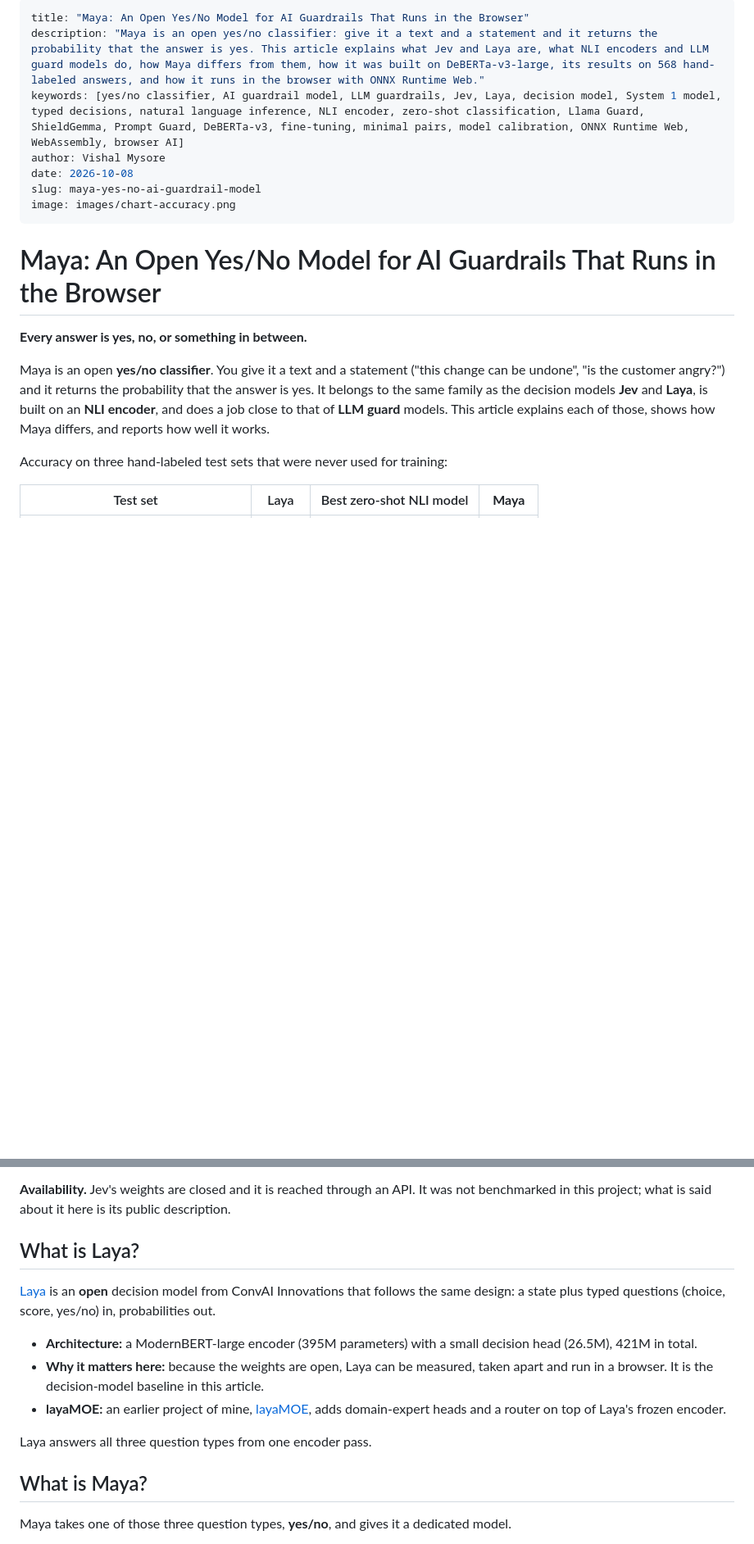
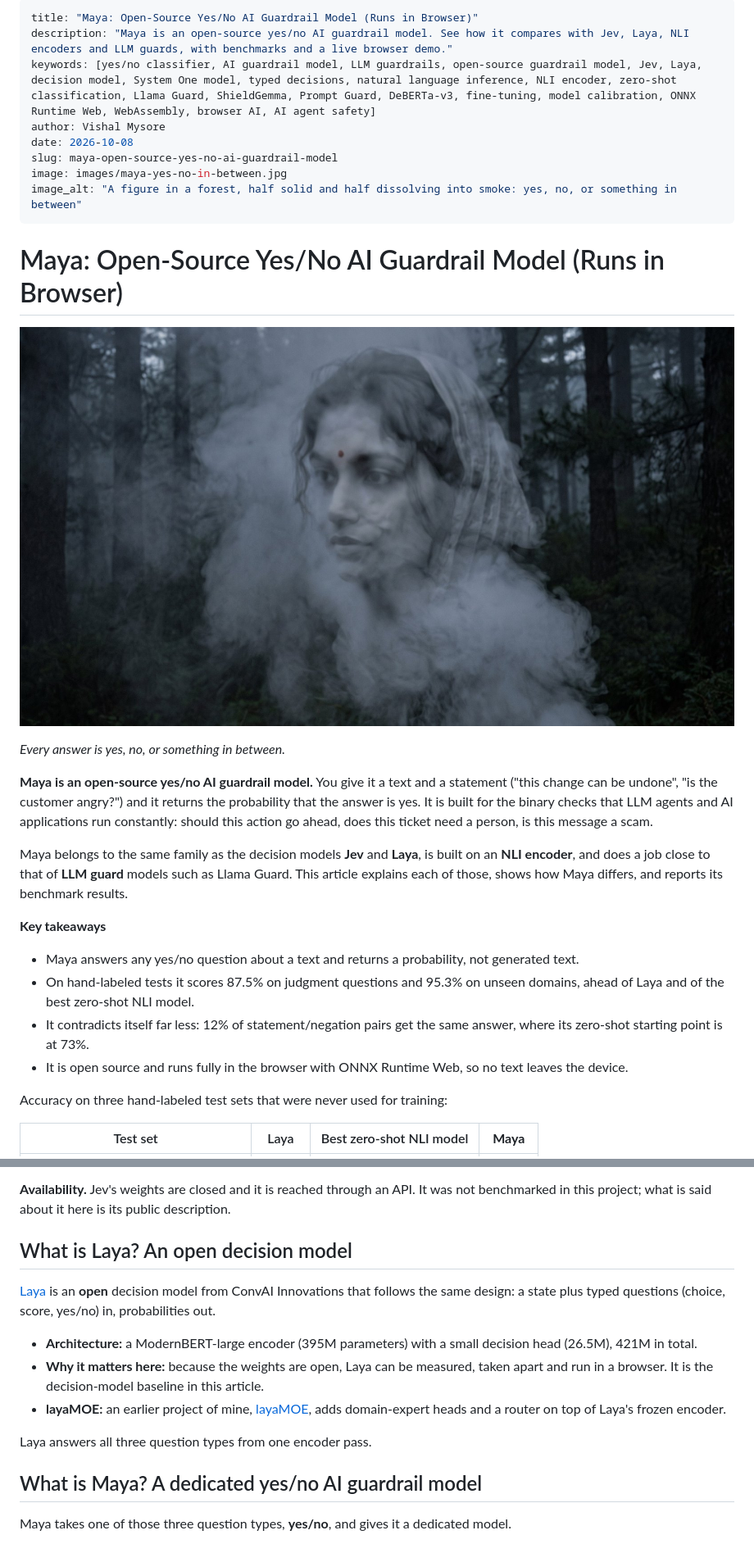
Before and after one commit to vishalmysore/maya, a Markdown page: docs/article.md, 2 parts joined by grey strips. Shown at 82% size. Rendered like a GitHub page; pictures changed too: docs/images/maya-yes-no-in-between.jpg (added); blank space fills up the shorter version.

```diff
--- a/docs/article.md
+++ b/docs/article.md
@@ -1,18 +1,29 @@
 ---
-title: "Maya: An Open Yes/No Model for AI Guardrails That Runs in the Browser"
-description: "Maya is an open yes/no classifier: give it a text and a statement and it returns the probability that the answer is yes. This article explains what Jev and Laya are, what NLI encoders and LLM guard models do, how Maya differs from them, how it was built on DeBERTa-v3-large, its results on 568 hand-labeled answers, and how it runs in the browser with ONNX Runtime Web."
-keywords: [yes/no classifier, AI guardrail model, LLM guardrails, Jev, Laya, decision model, System 1 model, typed decisions, natural language inference, NLI encoder, zero-shot classification, Llama Guard, ShieldGemma, Prompt Guard, DeBERTa-v3, fine-tuning, minimal pairs, model calibration, ONNX Runtime Web, WebAssembly, browser AI]
+title: "Maya: Open-Source Yes/No AI Guardrail Model (Runs in Browser)"
+description: "Maya is an open-source yes/no AI guardrail model. See how it compares with Jev, Laya, NLI encoders and LLM guards, with benchmarks and a live browser demo."
+keywords: [yes/no classifier, AI guardrail model, LLM guardrails, open-source guardrail model, Jev, Laya, decision model, System One model, typed decisions, natural language inference, NLI encoder, zero-shot classification, Llama Guard, ShieldGemma, Prompt Guard, DeBERTa-v3, fine-tuning, model calibration, ONNX Runtime Web, WebAssembly, browser AI, AI agent safety]
 author: Vishal Mysore
 date: 2026-10-08
-slug: maya-yes-no-ai-guardrail-model
-image: images/chart-accuracy.png
+slug: maya-open-source-yes-no-ai-guardrail-model
+image: images/maya-yes-no-in-between.jpg
+image_alt: "A figure in a forest, half solid and half dissolving into smoke: yes, no, or something in between"
 ---
 
-# Maya: An Open Yes/No Model for AI Guardrails That Runs in the Browser
+# Maya: Open-Source Yes/No AI Guardrail Model (Runs in Browser)
 
-**Every answer is yes, no, or something in between.**
+![A figure in a forest, half solid and half dissolving into smoke](images/maya-yes-no-in-between.jpg)
 
-Maya is an open **yes/no classifier**. You give it a text and a statement ("this change can be undone", "is the customer angry?") and it returns the probability that the answer is yes. It belongs to the same family as the decision models **Jev** and **Laya**, is built on an **NLI encoder**, and does a job close to that of **LLM guard** models. This article explains each of those, shows how Maya differs, and reports how well it works.
+*Every answer is yes, no, or something in between.*
+
+**Maya is an open-source yes/no AI guardrail model.** You give it a text and a statement ("this change can be undone", "is the customer angry?") and it returns the probability that the answer is yes. It is built for the binary checks that LLM agents and AI applications run constantly: should this action go ahead, does this ticket need a person, is this message a scam.
+
+Maya belongs to the same family as the decision models **Jev** and **Laya**, is built on an **NLI encoder**, and does a job close to that of **LLM guard** models such as Llama Guard. This article explains each of those, shows how Maya differs, and reports its benchmark results.
+
+**Key takeaways**
+- Maya answers any yes/no question about a text and returns a probability, not generated text.
+- On hand-labeled tests it scores 87.5% on judgment questions and 95.3% on unseen domains, ahead of Laya and of the best zero-shot NLI model.
+- It contradicts itself far less: 12% of statement/negation pairs get the same answer, where its zero-shot starting point is at 73%.
+- It is open source and runs fully in the browser with ONNX Runtime Web, so no text leaves the device.
 
 Accuracy on three hand-labeled test sets that were never used for training:
 
@@ -63,7 +74,7 @@ Jev is a hosted **decision model** from TypeSafe AI, launched in September 2026.
 
 **Availability.** Jev's weights are closed and it is reached through an API. It was not benchmarked in this project; what is said about it here is its public description.
 
-## What is Laya?
+## What is Laya? An open decision model
 
 [Laya](https://huggingface.co/convaiinnovations/laya-typed-decisions) is an **open** decision model from ConvAI Innovations that follows the same design: a state plus typed questions (choice, score, yes/no) in, probabilities out.
 
@@ -73,7 +84,7 @@ Jev is a hosted **decision model** from TypeSafe AI, launched in September 2026.
 
 Laya answers all three question types from one encoder pass.
 
-## What is Maya?
+## What is Maya? A dedicated yes/no AI guardrail model
 
 Maya takes one of those three question types, **yes/no**, and gives it a dedicated model.
 
```
Also changed, not shown: other parts of docs/article.md (+24 -24 lines).
